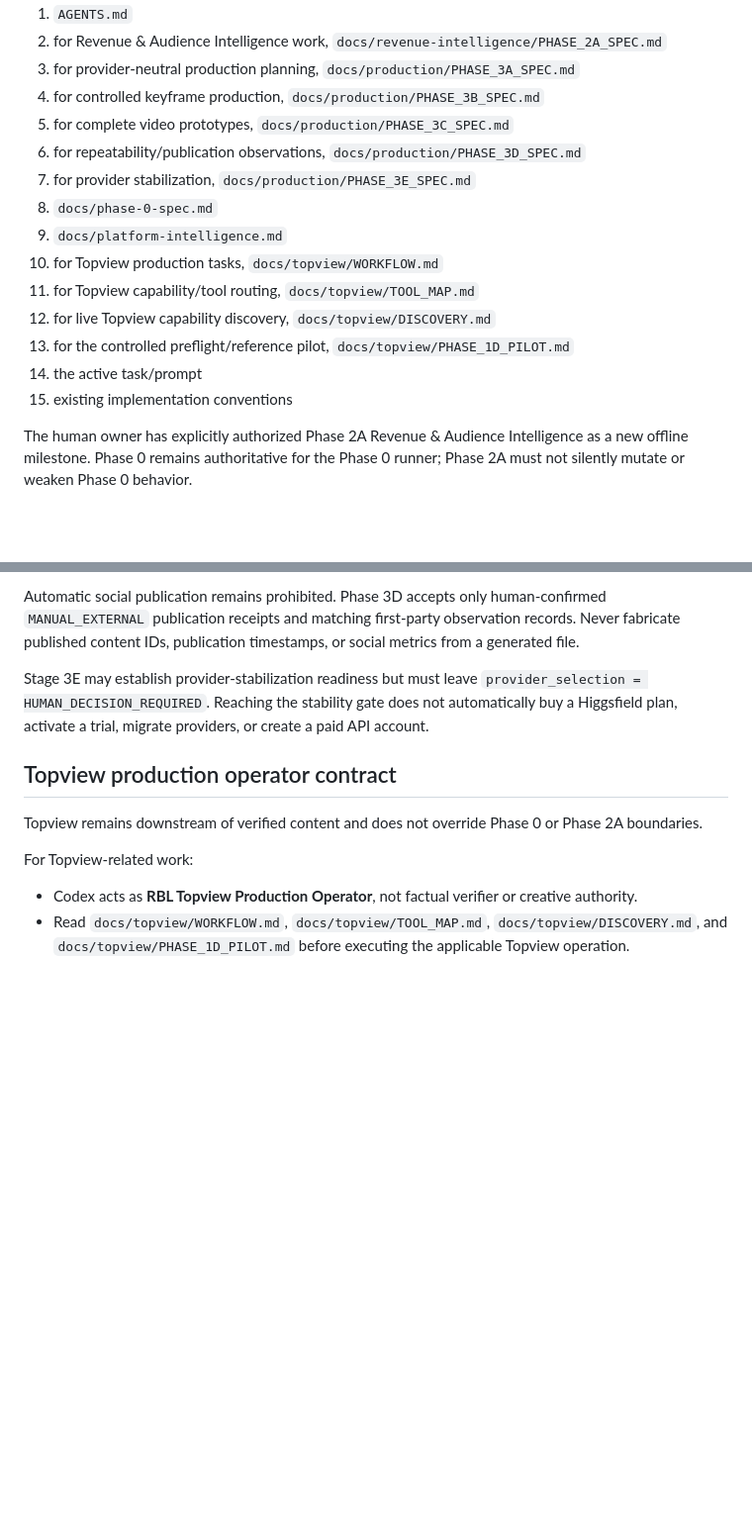
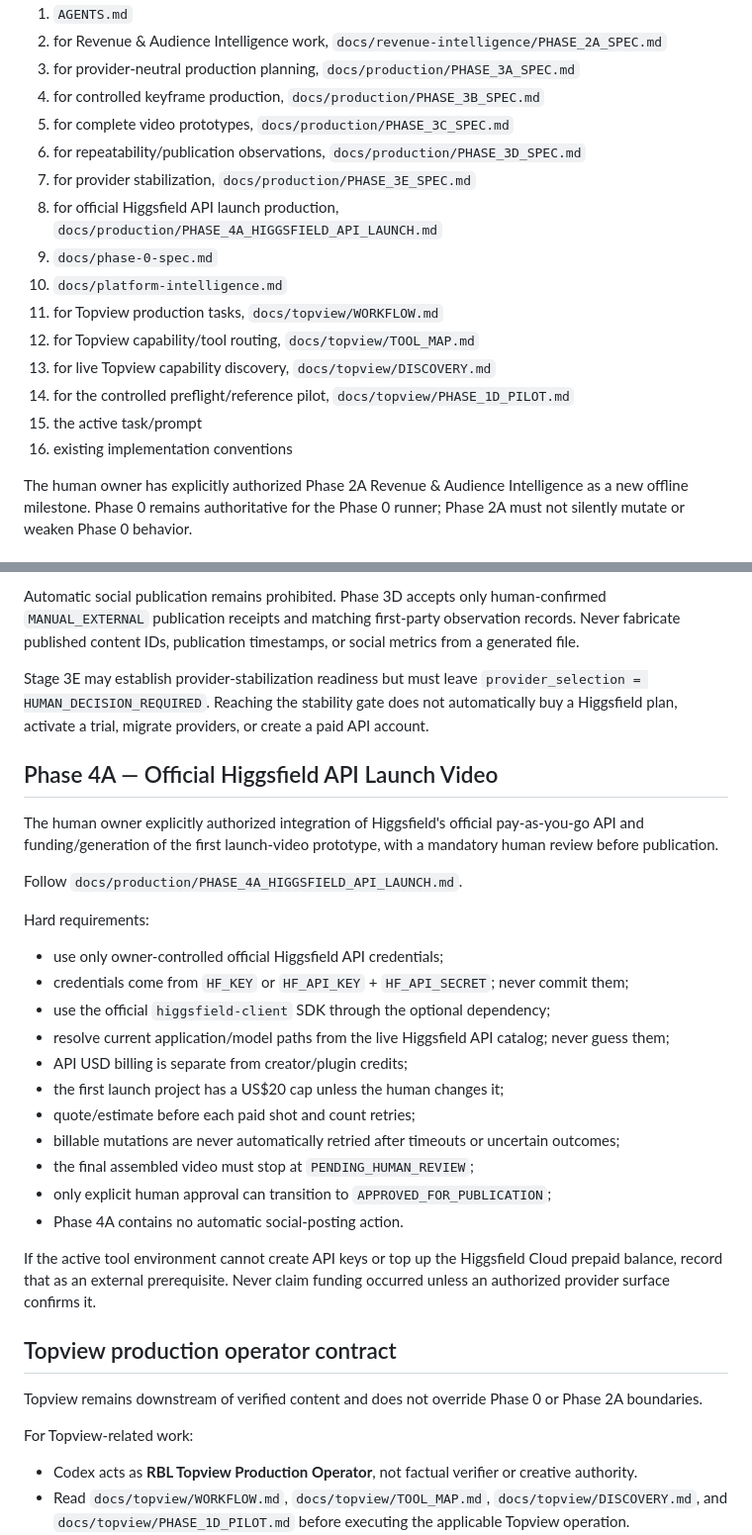
Before and after one commit to Linardi1328/rbl-content-engine, a Markdown page: AGENTS.md, 2 parts joined by grey strips. Shown at 99% size. Drawn GitHub-style; blank space fills up the shorter version.

Commit message:
docs: make Higgsfield API launch gate authoritative

```diff
--- a/AGENTS.md
+++ b/AGENTS.md
@@ -13,14 +13,15 @@ When instructions conflict, follow this order:
 5. for complete video prototypes, `docs/production/PHASE_3C_SPEC.md`
 6. for repeatability/publication observations, `docs/production/PHASE_3D_SPEC.md`
 7. for provider stabilization, `docs/production/PHASE_3E_SPEC.md`
-8. `docs/phase-0-spec.md`
-9. `docs/platform-intelligence.md`
-10. for Topview production tasks, `docs/topview/WORKFLOW.md`
-11. for Topview capability/tool routing, `docs/topview/TOOL_MAP.md`
-12. for live Topview capability discovery, `docs/topview/DISCOVERY.md`
-13. for the controlled preflight/reference pilot, `docs/topview/PHASE_1D_PILOT.md`
-14. the active task/prompt
-15. existing implementation conventions
+8. for official Higgsfield API launch production, `docs/production/PHASE_4A_HIGGSFIELD_API_LAUNCH.md`
+9. `docs/phase-0-spec.md`
+10. `docs/platform-intelligence.md`
+11. for Topview production tasks, `docs/topview/WORKFLOW.md`
+12. for Topview capability/tool routing, `docs/topview/TOOL_MAP.md`
+13. for live Topview capability discovery, `docs/topview/DISCOVERY.md`
+14. for the controlled preflight/reference pilot, `docs/topview/PHASE_1D_PILOT.md`
+15. the active task/prompt
+16. existing implementation conventions
 
 The human owner has explicitly authorized Phase 2A Revenue & Audience Intelligence as a new offline milestone. Phase 0 remains authoritative for the Phase 0 runner; Phase 2A must not silently mutate or weaken Phase 0 behavior.
 
@@ -152,6 +153,28 @@ Automatic social publication remains prohibited. Phase 3D accepts only human-con
 
 Stage 3E may establish provider-stabilization readiness but must leave `provider_selection = HUMAN_DECISION_REQUIRED`. Reaching the stability gate does not automatically buy a Higgsfield plan, activate a trial, migrate providers, or create a paid API account.
 
+## Phase 4A — Official Higgsfield API Launch Video
+
+The human owner explicitly authorized integration of Higgsfield's official pay-as-you-go API and funding/generation of the first launch-video prototype, with a mandatory human review before publication.
+
+Follow `docs/production/PHASE_4A_HIGGSFIELD_API_LAUNCH.md`.
+
+Hard requirements:
+
+- use only owner-controlled official Higgsfield API credentials;
+- credentials come from `HF_KEY` or `HF_API_KEY` + `HF_API_SECRET`; never commit them;
+- use the official `higgsfield-client` SDK through the optional dependency;
+- resolve current application/model paths from the live Higgsfield API catalog; never guess them;
+- API USD billing is separate from creator/plugin credits;
+- the first launch project has a US$20 cap unless the human changes it;
+- quote/estimate before each paid shot and count retries;
+- billable mutations are never automatically retried after timeouts or uncertain outcomes;
+- the final assembled video must stop at `PENDING_HUMAN_REVIEW`;
+- only explicit human approval can transition to `APPROVED_FOR_PUBLICATION`;
+- Phase 4A contains no automatic social-posting action.
+
+If the active tool environment cannot create API keys or top up the Higgsfield Cloud prepaid balance, record that as an external prerequisite. Never claim funding occurred unless an authorized provider surface confirms it.
+
 ## Topview production operator contract
 
 Topview remains downstream of verified content and does not override Phase 0 or Phase 2A boundaries.
```
